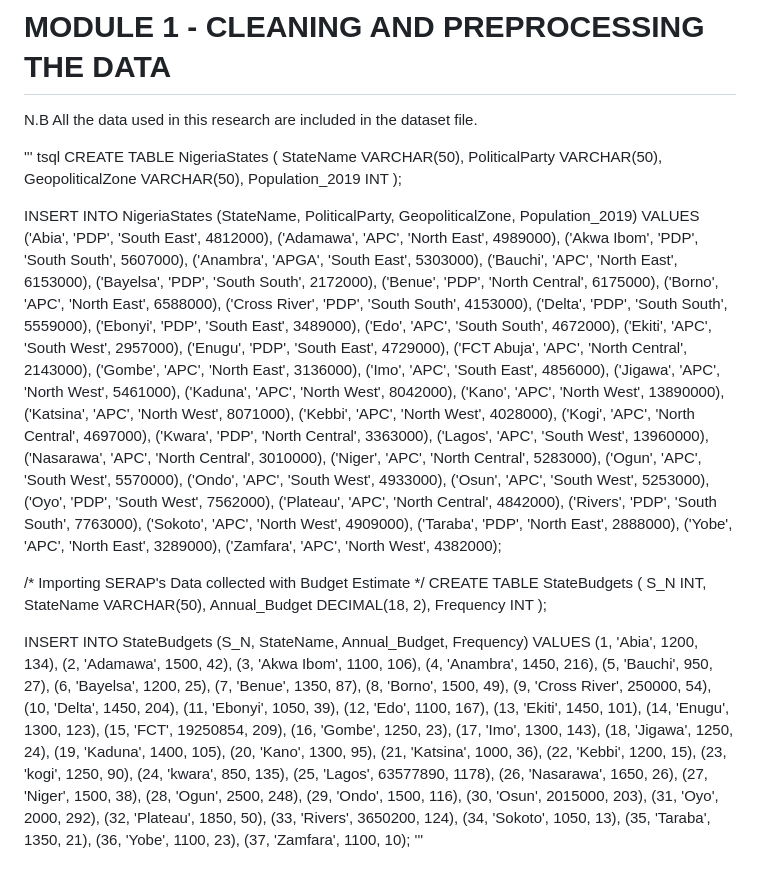
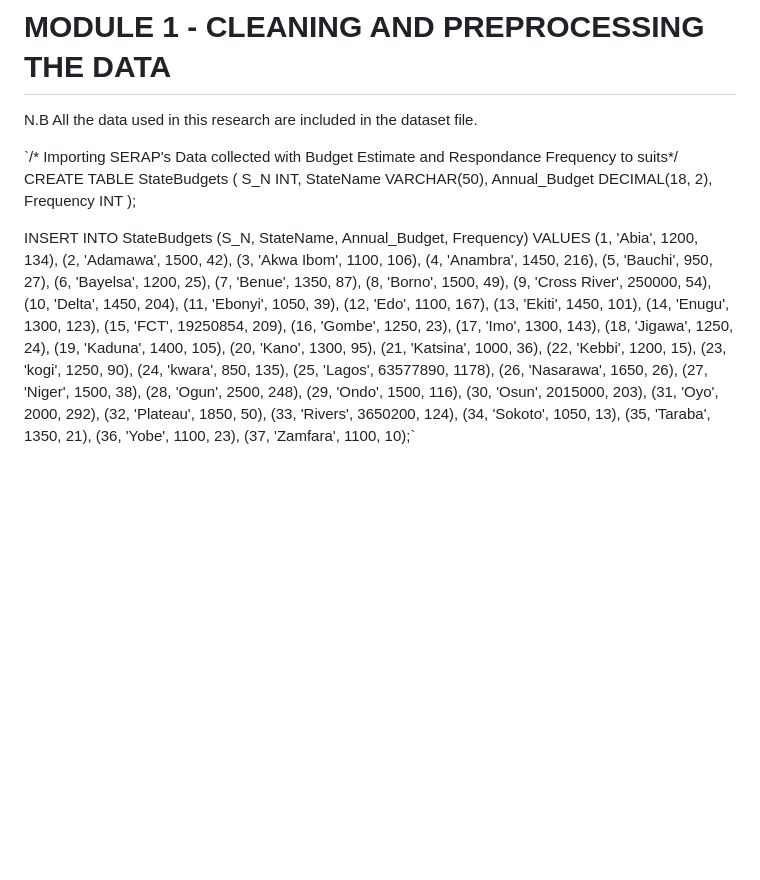
Before and after one commit to DDeji97/SERAPs-Lawsuits-Engagements, a Markdown page: README.md, the part around the change. GitHub-like rendering; blank space fills up the shorter version.

```diff
--- a/README.md
+++ b/README.md
@@ -17,97 +17,7 @@ All files used in this project have been attached in the required format.
 # MODULE 1 - CLEANING AND PREPROCESSING THE DATA
 N.B All the data used in this research are included in the dataset file.
 
-''' tsql
-CREATE TABLE NigeriaStates (
-    StateName VARCHAR(50),
-    PoliticalParty VARCHAR(50),
-    GeopoliticalZone VARCHAR(50),
-    Population_2019 INT
-);
+`/* Importing SERAP's Data collected with Budget Estimate and Respondance Frequency to suits*/
+CREATE TABLE StateBudgets ( S_N INT, StateName VARCHAR(50), Annual_Budget DECIMAL(18, 2), Frequency INT );
 
-INSERT INTO NigeriaStates (StateName, PoliticalParty, GeopoliticalZone, Population_2019) VALUES
-('Abia', 'PDP', 'South East', 4812000),
-('Adamawa', 'APC', 'North East', 4989000),
-('Akwa Ibom', 'PDP', 'South South', 5607000),
-('Anambra', 'APGA', 'South East', 5303000),
-('Bauchi', 'APC', 'North East', 6153000),
-('Bayelsa', 'PDP', 'South South', 2172000),
-('Benue', 'PDP', 'North Central', 6175000),
-('Borno', 'APC', 'North East', 6588000),
-('Cross River', 'PDP', 'South South', 4153000),
-('Delta', 'PDP', 'South South', 5559000),
-('Ebonyi', 'PDP', 'South East', 3489000),
-('Edo', 'APC', 'South South', 4672000),
-('Ekiti', 'APC', 'South West', 2957000),
-('Enugu', 'PDP', 'South East', 4729000),
-('FCT Abuja', 'APC', 'North Central', 2143000),
-('Gombe', 'APC', 'North East', 3136000),
-('Imo', 'APC', 'South East', 4856000),
-('Jigawa', 'APC', 'North West', 5461000),
-('Kaduna', 'APC', 'North West', 8042000),
-('Kano', 'APC', 'North West', 13890000),
-('Katsina', 'APC', 'North West', 8071000),
-('Kebbi', 'APC', 'North West', 4028000),
-('Kogi', 'APC', 'North Central', 4697000),
-('Kwara', 'PDP', 'North Central', 3363000),
-('Lagos', 'APC', 'South West', 13960000),
-('Nasarawa', 'APC', 'North Central', 3010000),
-('Niger', 'APC', 'North Central', 5283000),
-('Ogun', 'APC', 'South West', 5570000),
-('Ondo', 'APC', 'South West', 4933000),
-('Osun', 'APC', 'South West', 5253000),
-('Oyo', 'PDP', 'South West', 7562000),
-('Plateau', 'APC', 'North Central', 4842000),
-('Rivers', 'PDP', 'South South', 7763000),
-('Sokoto', 'APC', 'North West', 4909000),
-('Taraba', 'PDP', 'North East', 2888000),
-('Yobe', 'APC', 'North East', 3289000),
-('Zamfara', 'APC', 'North West', 4382000);
-
-/* Importing SERAP's Data collected with Budget Estimate */
-CREATE TABLE StateBudgets (
-    S_N INT,
-    StateName VARCHAR(50),
-    Annual_Budget DECIMAL(18, 2),
-    Frequency INT
-);
-
-INSERT INTO StateBudgets (S_N, StateName, Annual_Budget, Frequency) VALUES
-(1, 'Abia', 1200, 134),
-(2, 'Adamawa', 1500, 42),
-(3, 'Akwa Ibom', 1100, 106),
-(4, 'Anambra', 1450, 216),
-(5, 'Bauchi', 950, 27),
-(6, 'Bayelsa', 1200, 25),
-(7, 'Benue', 1350, 87),
-(8, 'Borno', 1500, 49),
-(9, 'Cross River', 250000, 54),
-(10, 'Delta', 1450, 204),
-(11, 'Ebonyi', 1050, 39),
-(12, 'Edo', 1100, 167),
-(13, 'Ekiti', 1450, 101),
-(14, 'Enugu', 1300, 123),
-(15, 'FCT', 19250854, 209),
-(16, 'Gombe', 1250, 23),
-(17, 'Imo', 1300, 143),
-(18, 'Jigawa', 1250, 24),
-(19, 'Kaduna', 1400, 105),
-(20, 'Kano', 1300, 95),
-(21, 'Katsina', 1000, 36),
-(22, 'Kebbi', 1200, 15),
-(23, 'kogi', 1250, 90),
-(24, 'kwara', 850, 135),
-(25, 'Lagos', 63577890, 1178),
-(26, 'Nasarawa', 1650, 26),
-(27, 'Niger', 1500, 38),
-(28, 'Ogun', 2500, 248),
-(29, 'Ondo', 1500, 116),
-(30, 'Osun', 2015000, 203),
-(31, 'Oyo', 2000, 292),
-(32, 'Plateau', 1850, 50),
-(33, 'Rivers', 3650200, 124),
-(34, 'Sokoto', 1050, 13),
-(35, 'Taraba', 1350, 21),
-(36, 'Yobe', 1100, 23),
-(37, 'Zamfara', 1100, 10);
-'''
+INSERT INTO StateBudgets (S_N, StateName, Annual_Budget, Frequency) VALUES (1, 'Abia', 1200, 134), (2, 'Adamawa', 1500, 42), (3, 'Akwa Ibom', 1100, 106), (4, 'Anambra', 1450, 216), (5, 'Bauchi', 950, 27), (6, 'Bayelsa', 1200, 25), (7, 'Benue', 1350, 87), (8, 'Borno', 1500, 49), (9, 'Cross River', 250000, 54), (10, 'Delta', 1450, 204), (11, 'Ebonyi', 1050, 39), (12, 'Edo', 1100, 167), (13, 'Ekiti', 1450, 101), (14, 'Enugu', 1300, 123), (15, 'FCT', 19250854, 209), (16, 'Gombe', 1250, 23), (17, 'Imo', 1300, 143), (18, 'Jigawa', 1250, 24), (19, 'Kaduna', 1400, 105), (20, 'Kano', 1300, 95), (21, 'Katsina', 1000, 36), (22, 'Kebbi', 1200, 15), (23, 'kogi', 1250, 90), (24, 'kwara', 850, 135), (25, 'Lagos', 63577890, 1178), (26, 'Nasarawa', 1650, 26), (27, 'Niger', 1500, 38), (28, 'Ogun', 2500, 248), (29, 'Ondo', 1500, 116), (30, 'Osun', 2015000, 203), (31, 'Oyo', 2000, 292), (32, 'Plateau', 1850, 50), (33, 'Rivers', 3650200, 124), (34, 'Sokoto', 1050, 13), (35, 'Taraba', 1350, 21), (36, 'Yobe', 1100, 23), (37, 'Zamfara', 1100, 10);`
```
